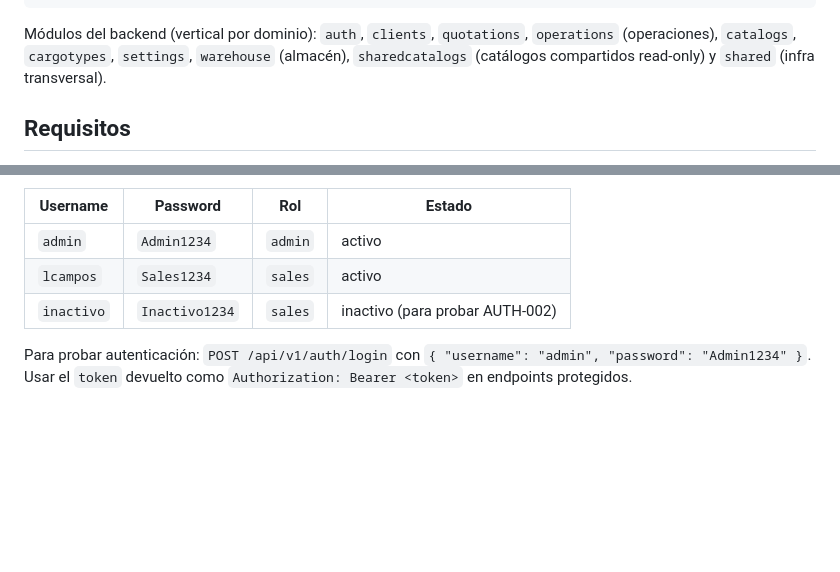
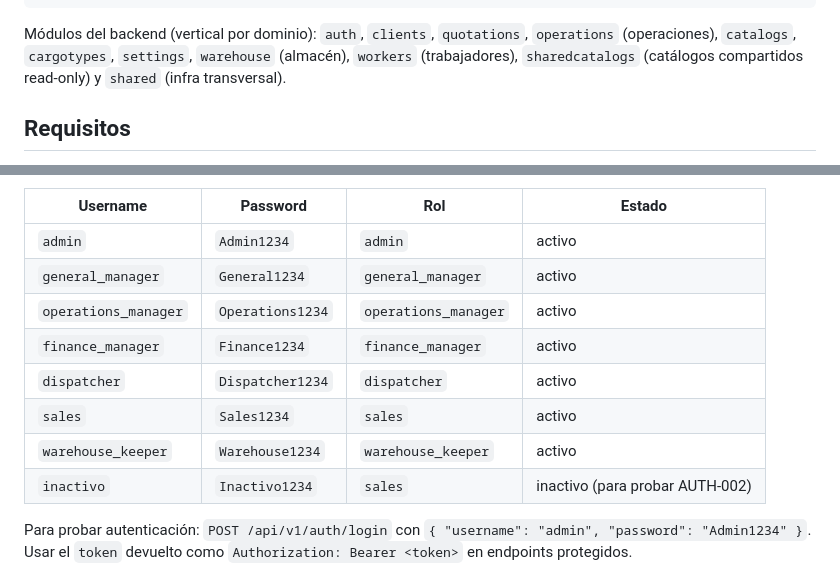
Before and after one commit to ascaramutti/scaramutti-tms-v2, a Markdown page: README.md, 2 parts joined by grey strips. Drawn GitHub-style; blank space fills up the shorter version.

Commit message:
docs(readme): list the seeded dev users per login role
La tabla de usuarios de desarrollo citaba un usuario que ya no existe con ese nombre y le faltaban seis. Ahora lista, desde el sembrador, un usuario por cada rol que inicia sesión más el inactivo, y la lista de módulos del backend suma el de trabajadores.

````diff
--- a/README.md
+++ b/README.md
@@ -29,7 +29,7 @@ scaramutti-tms-v2/
 └── README.md
 ```
 
-Módulos del backend (vertical por dominio): `auth`, `clients`, `quotations`, `operations` (operaciones), `catalogs`, `cargotypes`, `settings`, `warehouse` (almacén), `sharedcatalogs` (catálogos compartidos read-only) y `shared` (infra transversal).
+Módulos del backend (vertical por dominio): `auth`, `clients`, `quotations`, `operations` (operaciones), `catalogs`, `cargotypes`, `settings`, `warehouse` (almacén), `workers` (trabajadores), `sharedcatalogs` (catálogos compartidos read-only) y `shared` (infra transversal).
 
 ## Requisitos
 
@@ -76,7 +76,12 @@ Usuarios seed disponibles en perfil `dev` (creados por `DevDataSeeder`):
 | Username | Password | Rol | Estado |
 |---|---|---|---|
 | `admin` | `Admin1234` | `admin` | activo |
-| `lcampos` | `Sales1234` | `sales` | activo |
+| `general_manager` | `General1234` | `general_manager` | activo |
+| `operations_manager` | `Operations1234` | `operations_manager` | activo |
+| `finance_manager` | `Finance1234` | `finance_manager` | activo |
+| `dispatcher` | `Dispatcher1234` | `dispatcher` | activo |
+| `sales` | `Sales1234` | `sales` | activo |
+| `warehouse_keeper` | `Warehouse1234` | `warehouse_keeper` | activo |
 | `inactivo` | `Inactivo1234` | `sales` | inactivo (para probar AUTH-002) |
 
 Para probar autenticación: `POST /api/v1/auth/login` con `{ "username": "admin", "password": "Admin1234" }`. Usar el `token` devuelto como `Authorization: Bearer <token>` en endpoints protegidos.
````
